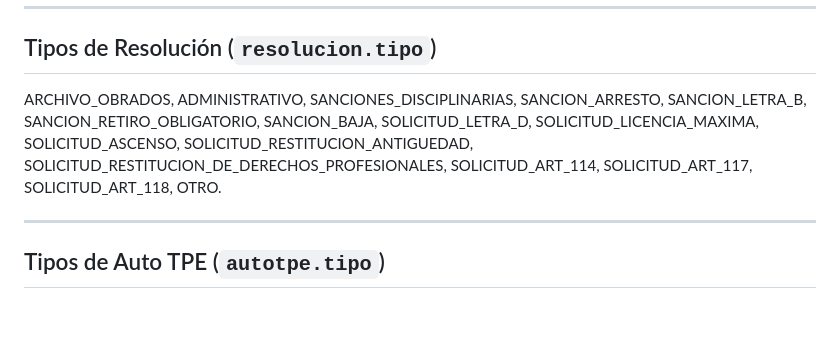
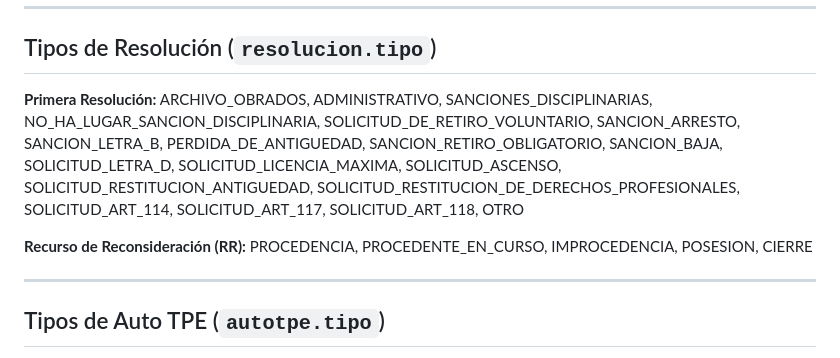
Before and after one commit to taicon-code/tpe_prueba, a Markdown page: CLAUDE.md, the part around the change. Rendered like a GitHub page; blank space fills up the shorter version.

Commit message:
docs(CLAUDE.md): actualizar tipos de resolución con nuevas opciones
- PERDIDA_DE_ANTIGUEDAD como tipo independiente
- PROCEDENTE_EN_CURSO como opción de RR
- Separar tipos por categoría (Primera Resolución vs RR)

Co-Authored-By: Claude Haiku 4.5 <noreply@anthropic.com>

```diff
--- a/CLAUDE.md
+++ b/CLAUDE.md
@@ -313,11 +313,15 @@ CONCLUIDO_TSP_TPE
 
 ## Tipos de Resolución (`resolucion.tipo`)
 
-ARCHIVO_OBRADOS, ADMINISTRATIVO, SANCIONES_DISCIPLINARIAS,
-SANCION_ARRESTO, SANCION_LETRA_B, SANCION_RETIRO_OBLIGATORIO, SANCION_BAJA,
-SOLICITUD_LETRA_D, SOLICITUD_LICENCIA_MAXIMA, SOLICITUD_ASCENSO,
-SOLICITUD_RESTITUCION_ANTIGUEDAD, SOLICITUD_RESTITUCION_DE_DERECHOS_PROFESIONALES,
-SOLICITUD_ART_114, SOLICITUD_ART_117, SOLICITUD_ART_118, OTRO.
+**Primera Resolución:**
+ARCHIVO_OBRADOS, ADMINISTRATIVO, SANCIONES_DISCIPLINARIAS, NO_HA_LUGAR_SANCION_DISCIPLINARIA,
+SOLICITUD_DE_RETIRO_VOLUNTARIO, SANCION_ARRESTO, SANCION_LETRA_B, PERDIDA_DE_ANTIGUEDAD,
+SANCION_RETIRO_OBLIGATORIO, SANCION_BAJA, SOLICITUD_LETRA_D, SOLICITUD_LICENCIA_MAXIMA,
+SOLICITUD_ASCENSO, SOLICITUD_RESTITUCION_ANTIGUEDAD, SOLICITUD_RESTITUCION_DE_DERECHOS_PROFESIONALES,
+SOLICITUD_ART_114, SOLICITUD_ART_117, SOLICITUD_ART_118, OTRO
+
+**Recurso de Reconsideración (RR):**
+PROCEDENCIA, PROCEDENTE_EN_CURSO, IMPROCEDENCIA, POSESION, CIERRE
 
 ---
 
```
